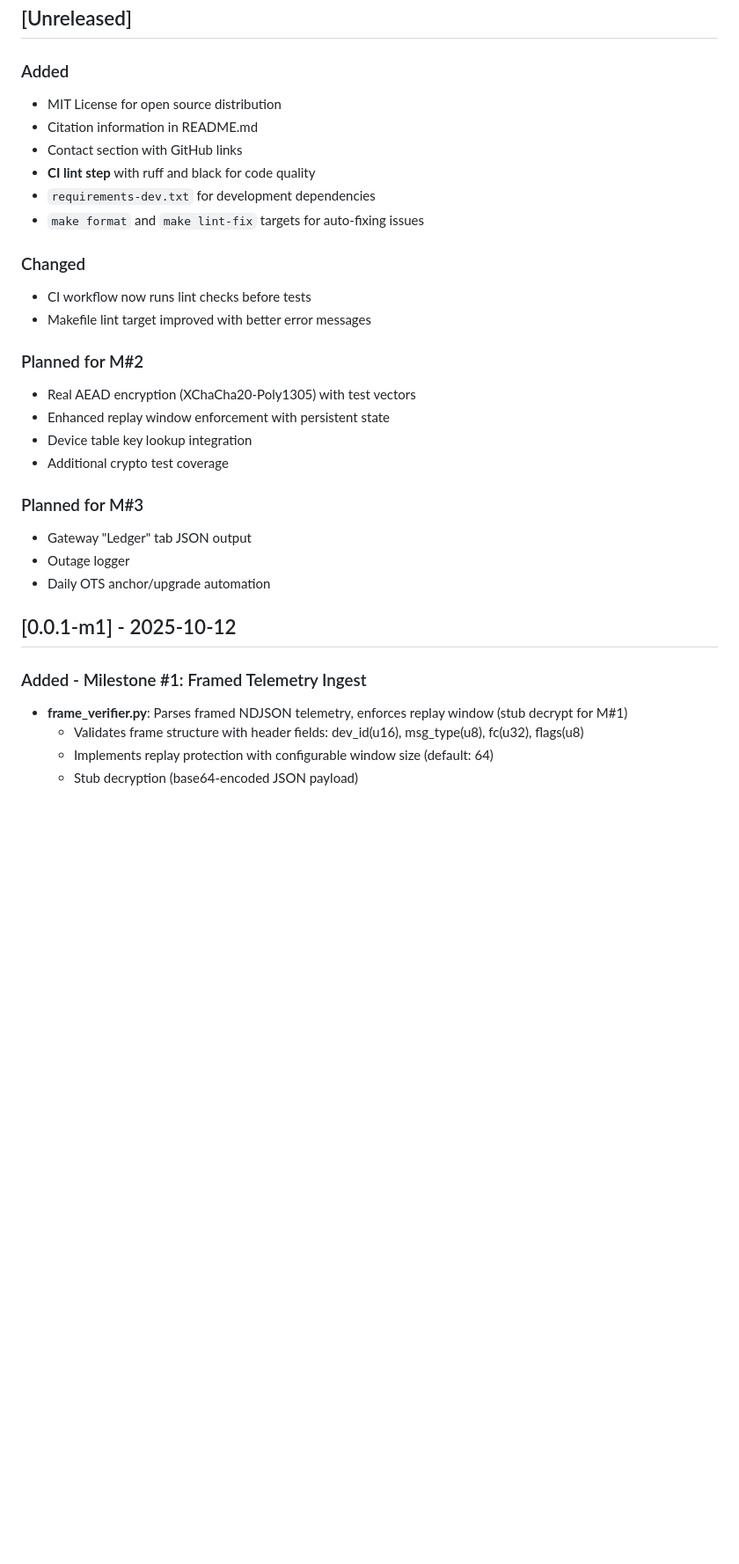
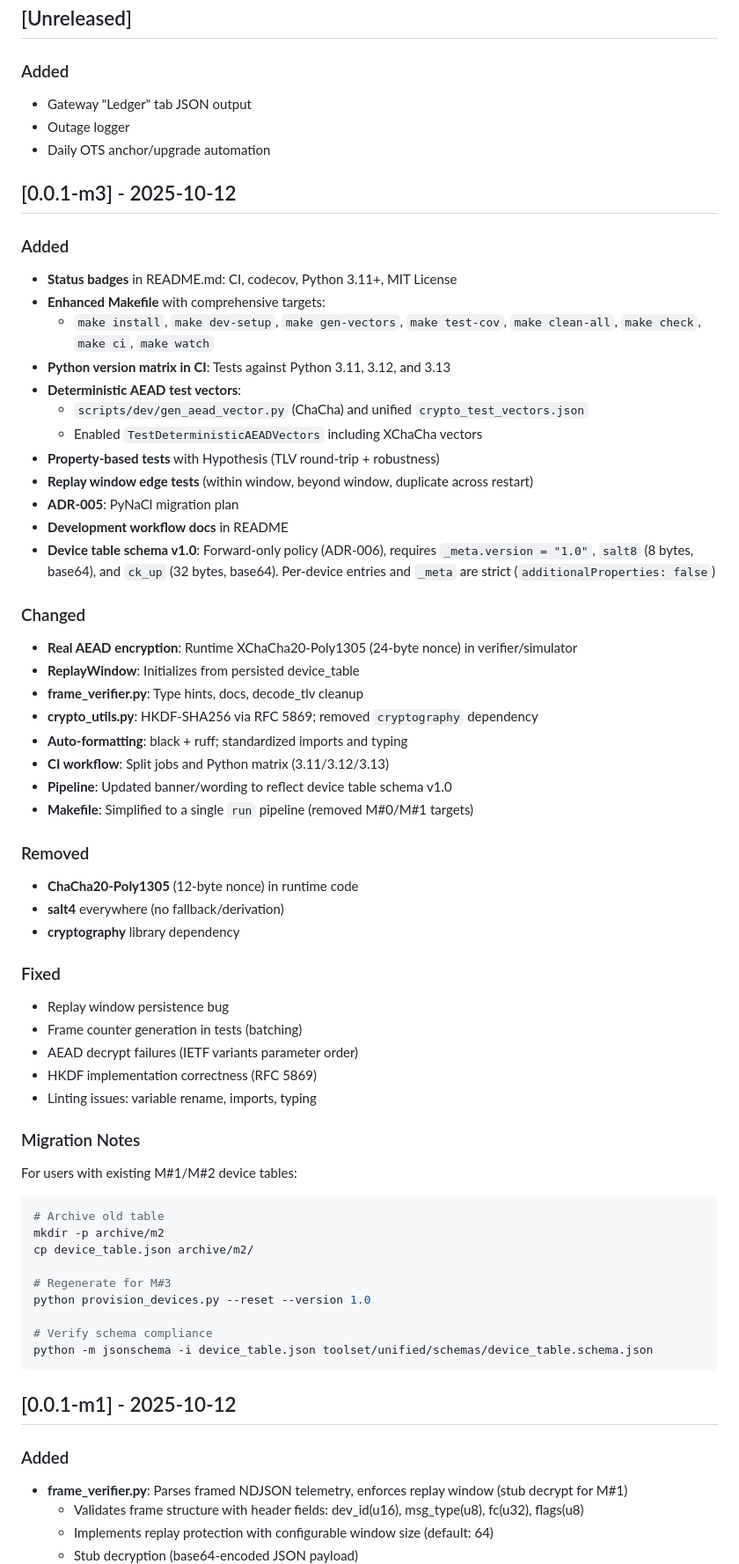
Before and after one commit to bilalobe/trackone, a Markdown page: CHANGELOG.md, the part around the change printed below. Shown: that part at 88% size. GitHub-like rendering; blank space fills up the shorter version.

Commit message:
feat(changelog): update changelog for milestone M#3, add new features, changes, removals, and fixes

````diff
--- a/CHANGELOG.md
+++ b/CHANGELOG.md
@@ -9,34 +9,73 @@ and this project adheres to [Semantic Versioning](https://semver.org/spec/v2.0.0
 
 ### Added
 
-- MIT License for open source distribution
-- Citation information in README.md
-- Contact section with GitHub links
-- **CI lint step** with ruff and black for code quality
-- `requirements-dev.txt` for development dependencies
-- `make format` and `make lint-fix` targets for auto-fixing issues
-
-### Changed
-
-- CI workflow now runs lint checks before tests
-- Makefile lint target improved with better error messages
-
-### Planned for M#2
-
-- Real AEAD encryption (XChaCha20-Poly1305) with test vectors
-- Enhanced replay window enforcement with persistent state
-- Device table key lookup integration
-- Additional crypto test coverage
-
-### Planned for M#3
-
 - Gateway "Ledger" tab JSON output
 - Outage logger
 - Daily OTS anchor/upgrade automation
 
+## [0.0.1-m3] - 2025-10-12
+
+### Added
+
+- **Status badges** in README.md: CI, codecov, Python 3.11+, MIT License
+- **Enhanced Makefile** with comprehensive targets:
+    - `make install`, `make dev-setup`, `make gen-vectors`, `make test-cov`, `make clean-all`, `make check`, `make ci`,
+      `make watch`
+- **Python version matrix in CI**: Tests against Python 3.11, 3.12, and 3.13
+- **Deterministic AEAD test vectors**:
+    - `scripts/dev/gen_aead_vector.py` (ChaCha) and unified `crypto_test_vectors.json`
+    - Enabled `TestDeterministicAEADVectors` including XChaCha vectors
+- **Property-based tests** with Hypothesis (TLV round-trip + robustness)
+- **Replay window edge tests** (within window, beyond window, duplicate across restart)
+- **ADR-005**: PyNaCl migration plan
+- **Development workflow docs** in README
+- **Device table schema v1.0**: Forward-only policy (ADR-006), requires `_meta.version = "1.0"`, `salt8` (8 bytes,
+  base64), and `ck_up` (32 bytes, base64). Per-device entries and `_meta` are strict (`additionalProperties: false`)
+
+### Changed
+
+- **Real AEAD encryption**: Runtime XChaCha20-Poly1305 (24-byte nonce) in verifier/simulator
+- **ReplayWindow**: Initializes from persisted device_table
+- **frame_verifier.py**: Type hints, docs, decode_tlv cleanup
+- **crypto_utils.py**: HKDF-SHA256 via RFC 5869; removed `cryptography` dependency
+- **Auto-formatting**: black + ruff; standardized imports and typing
+- **CI workflow**: Split jobs and Python matrix (3.11/3.12/3.13)
+- **Pipeline**: Updated banner/wording to reflect device table schema v1.0
+- **Makefile**: Simplified to a single `run` pipeline (removed M#0/M#1 targets)
+
+### Removed
+
+- **ChaCha20-Poly1305** (12-byte nonce) in runtime code
+- **salt4** everywhere (no fallback/derivation)
+- **cryptography** library dependency
+
+### Fixed
+
+- Replay window persistence bug
+- Frame counter generation in tests (batching)
+- AEAD decrypt failures (IETF variants parameter order)
+- HKDF implementation correctness (RFC 5869)
+- Linting issues: variable rename, imports, typing
+
+### Migration Notes
+
+For users with existing M#1/M#2 device tables:
+
+```bash
+# Archive old table
+mkdir -p archive/m2
+cp device_table.json archive/m2/
+
+# Regenerate for M#3
+python provision_devices.py --reset --version 1.0
+
+# Verify schema compliance
+python -m jsonschema -i device_table.json toolset/unified/schemas/device_table.schema.json
+```
+
 ## [0.0.1-m1] - 2025-10-12
 
-### Added - Milestone #1: Framed Telemetry Ingest
+### Added
 
 - **frame_verifier.py**: Parses framed NDJSON telemetry, enforces replay window (stub decrypt for M#1)
     - Validates frame structure with header fields: dev_id(u16), msg_type(u8), fc(u32), flags(u8)
````
Also changed, not shown: other parts of CHANGELOG.md (+7 -16 lines).
